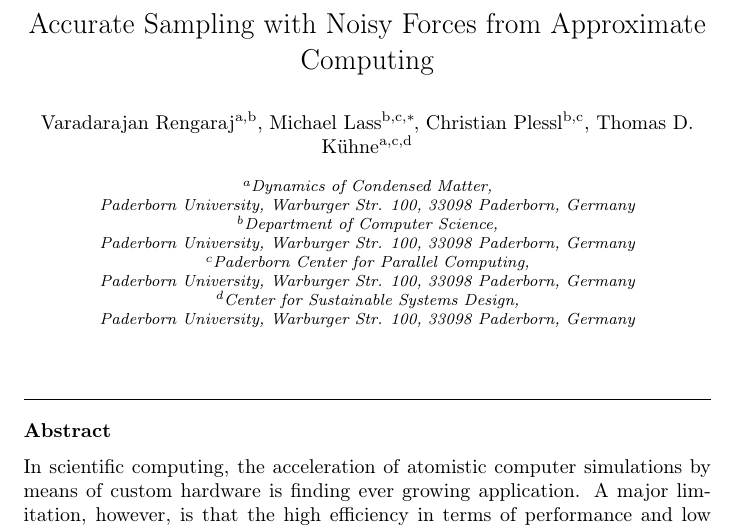
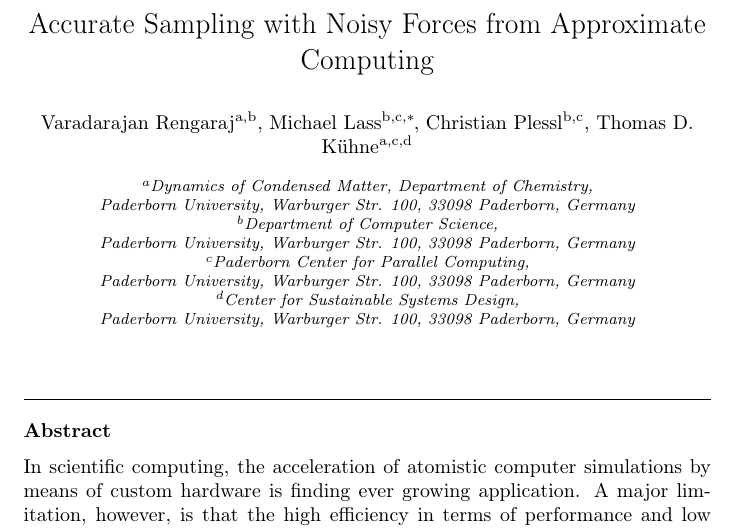
Before and after one commit to VaradRengaraj/Accurate-Sampling-with-Noisy-Forces-from-Approximate-Computing, a LaTeX paper (report/report.tex): part of page 1 of 15, cut so that both start at the same text. Compiled offline with pdfLaTeX.

Commit message:
Add Department of Chemistry to DCM affil

```diff
--- a/report/report.tex
+++ b/report/report.tex
@@ -38,7 +38,7 @@ approximate computing \sep CP2K \sep fluctuation-dissipation theorem \sep FPGA \
 
 \cortext[corauthor]{Corresponding author}
 
-\address[dcm]{Dynamics of Condensed Matter, \\ Paderborn University, Warburger Str. 100, 33098 Paderborn, Germany}
+\address[dcm]{Dynamics of Condensed Matter, Department of Chemistry, \\ Paderborn University, Warburger Str. 100, 33098 Paderborn, Germany}
 \address[cs]{Department of Computer Science, \\ Paderborn University, Warburger Str. 100, 33098 Paderborn, Germany}
 \address[pc2]{Paderborn Center for Parallel Computing, \\ Paderborn University, Warburger Str. 100, 33098 Paderborn, Germany}
 \address[cssd]{Center for Sustainable Systems Design, \\ Paderborn University, Warburger Str. 100, 33098 Paderborn, Germany}
```
